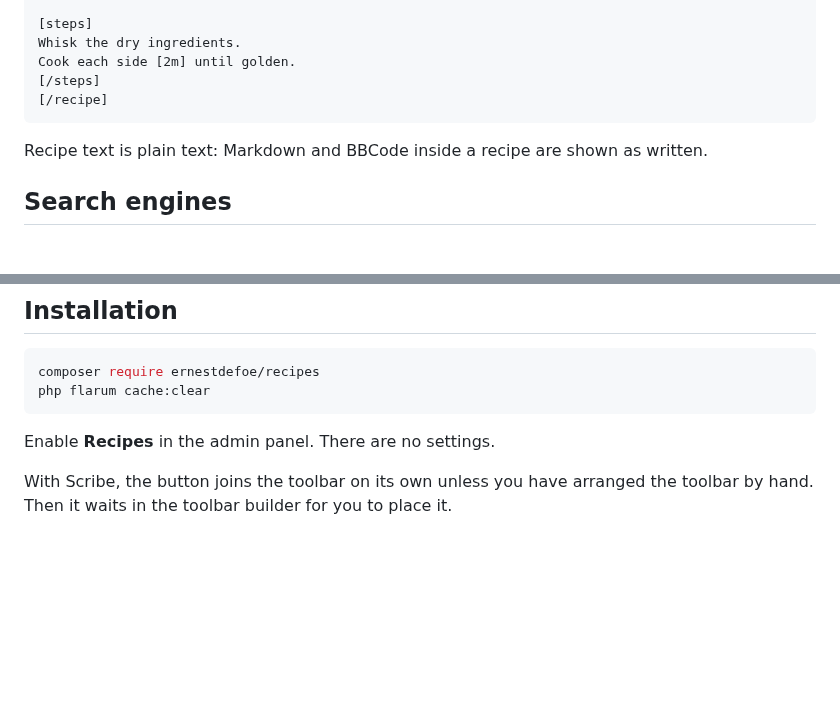
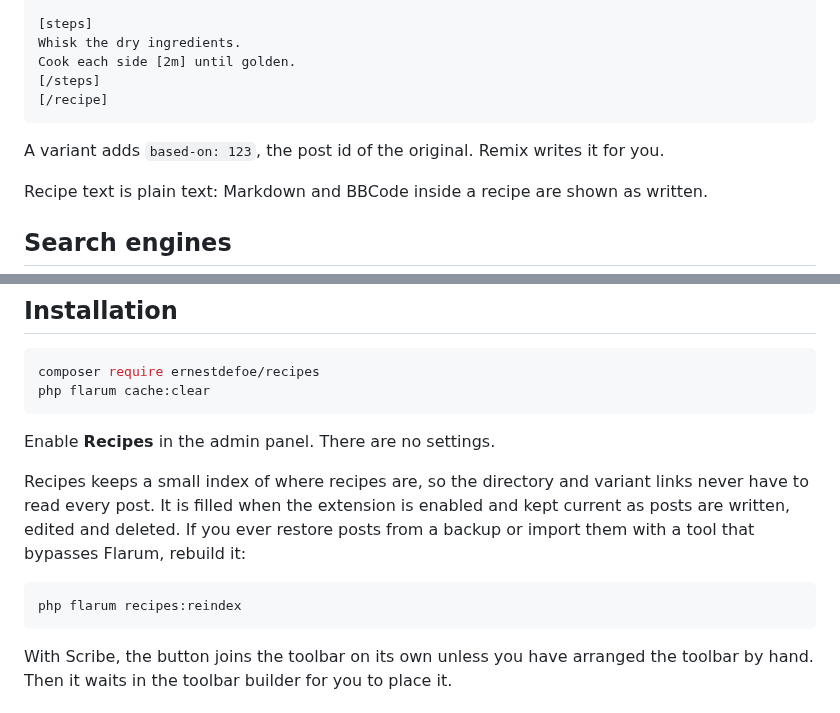
Before and after one commit to ernestdefoe/recipes, a Markdown page: README.md, 2 parts joined by grey strips. Drawn GitHub-style; blank space fills up the shorter version.

````diff
--- a/README.md
+++ b/README.md
@@ -84,6 +105,9 @@ Cook each side [2m] until golden.
 [/recipe]
 ```
 
+A variant adds `based-on: 123`, the post id of the original. Remix writes it
+for you.
+
 Recipe text is plain text: Markdown and BBCode inside a recipe are shown as
 written.
 
@@ -105,6 +129,15 @@ php flarum cache:clear
 ```
 
 Enable **Recipes** in the admin panel. There are no settings.
+
+Recipes keeps a small index of where recipes are, so the directory and variant
+links never have to read every post. It is filled when the extension is enabled
+and kept current as posts are written, edited and deleted. If you ever restore
+posts from a backup or import them with a tool that bypasses Flarum, rebuild it:
+
+```bash
+php flarum recipes:reindex
+```
 
 With Scribe, the button joins the toolbar on its own unless you have arranged
 the toolbar by hand. Then it waits in the toolbar builder for you to place it.
````
Also changed, not shown: other parts of README.md (+21 -0 lines), CLAUDE.md (+5 -0 lines), .github/screenshots/directory.png (added), .github/screenshots/variants.png (added).
